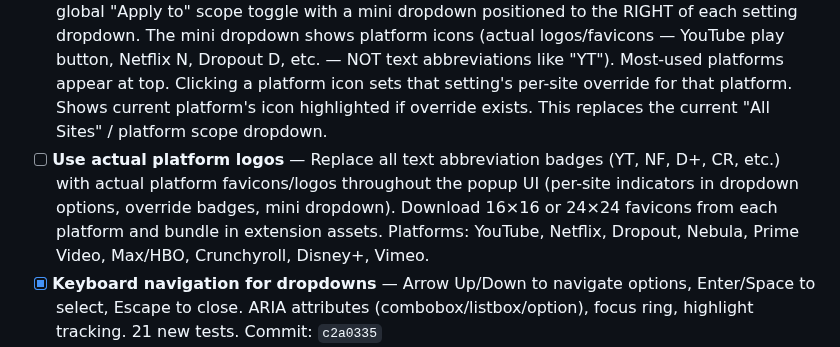
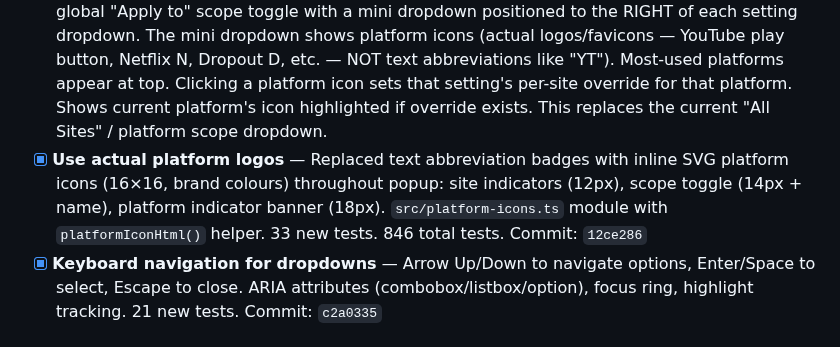
Before and after one commit to Joald/consistent-subtitle-style, a Markdown page: BACKLOG.md, the part around the change. GitHub-like rendering.

Commit message:
docs: mark platform logos as done in backlog

```diff
--- a/BACKLOG.md
+++ b/BACKLOG.md
@@ -19,7 +19,7 @@
 - [x] **Per-site indicator icons inside dropdown options** — When dropdown is open, shows small platform abbreviation badges (YT, NF, D+, etc.) next to options that other platforms use as per-site overrides. Excludes current platform. 8 new tests. Commit: `cd776a5`
 - [x] **Custom presets** — "Save as Preset" 💾 button saves current settings as named custom preset in chrome.storage.sync under `customPresets` key. Custom presets appear in dropdown under "── My Presets ──" separator alongside built-in ones. Selecting a custom preset applies it. 🗑️ delete button appears when custom preset is active (confirm dialog). 10 unit tests for CRUD, 84 popup tests (including delete button visibility, save/cancel flows). 682 total tests.
 - [ ] **Per-setting site toggle (mini dropdown with platform icons)** — Replace the single global "Apply to" scope toggle with a mini dropdown positioned to the RIGHT of each setting dropdown. The mini dropdown shows platform icons (actual logos/favicons — YouTube play button, Netflix N, Dropout D, etc. — NOT text abbreviations like "YT"). Most-used platforms appear at top. Clicking a platform icon sets that setting's per-site override for that platform. Shows current platform's icon highlighted if override exists. This replaces the current "All Sites" / platform scope dropdown.
-- [ ] **Use actual platform logos** — Replace all text abbreviation badges (YT, NF, D+, CR, etc.) with actual platform favicons/logos throughout the popup UI (per-site indicators in dropdown options, override badges, mini dropdown). Download 16×16 or 24×24 favicons from each platform and bundle in extension assets. Platforms: YouTube, Netflix, Dropout, Nebula, Prime Video, Max/HBO, Crunchyroll, Disney+, Vimeo.
+- [x] **Use actual platform logos** — Replaced text abbreviation badges with inline SVG platform icons (16×16, brand colours) throughout popup: site indicators (12px), scope toggle (14px + name), platform indicator banner (18px). `src/platform-icons.ts` module with `platformIconHtml()` helper. 33 new tests. 846 total tests. Commit: `12ce286`
 - [x] **Keyboard navigation for dropdowns** — Arrow Up/Down to navigate options, Enter/Space to select, Escape to close. ARIA attributes (combobox/listbox/option), focus ring, highlight tracking. 21 new tests. Commit: `c2a0335`
 - [x] **Platform support indicator in popup** — Shows "✅ <Platform> — supported" green banner on supported sites, "⚠️ This site is not supported" amber banner on unsupported. 13 new tests. 741 total tests. Commit: `ee6daaa`
 - [x] **Per-platform documentation pages** — In-extension docs system accessible via ℹ️ info button on platform indicator banner. For each of 9 platforms: approach (CSS injection, native API, Shadow DOM, etc.), supported settings as badge chips, known limitations, and notes. `platformDocs.ts` with structured data, popup panel with toggle/close, animated CSS. 39 unit tests + 12 popup integration tests. 813 total tests. Commit: `cb05d50`
```
